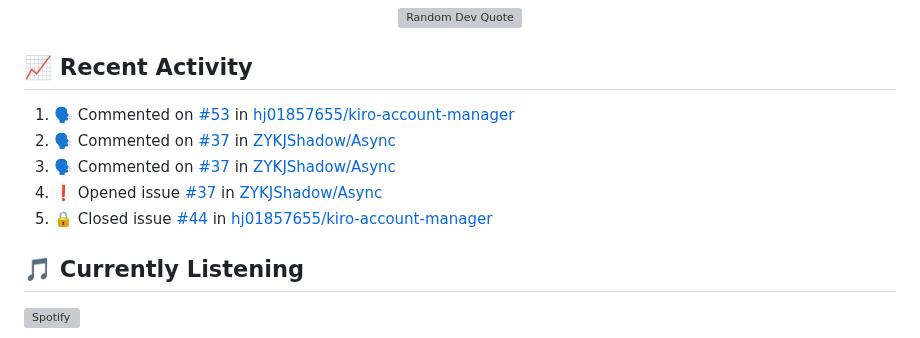
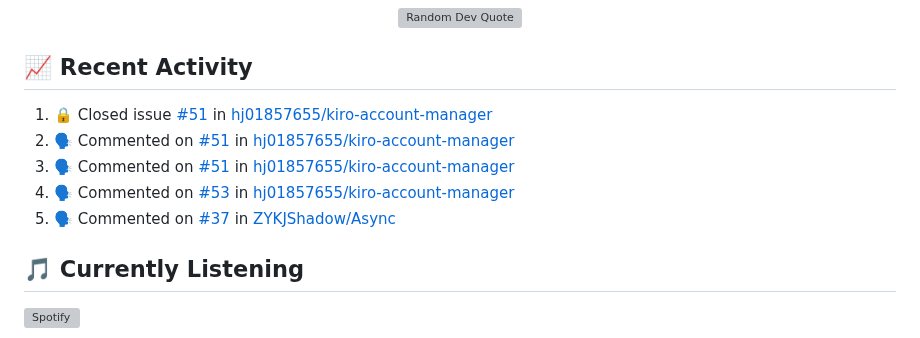
Before and after one commit to hj01857655/hj01857655, a Markdown page: README.md, the part around the change. Drawn GitHub-style; grey boxes are pictures that could not be loaded.

Commit message:
⚡ Update README with recent activity

```diff
--- a/README.md
+++ b/README.md
@@ -216,11 +216,11 @@ graph LR
 ## 📈 Recent Activity
 
 <!--START_SECTION:activity-->
-1. 🗣 Commented on [#53](https://github.com/hj01857655/kiro-account-manager/issues/53#issuecomment-4288157800) in [hj01857655/kiro-account-manager](https://github.com/hj01857655/kiro-account-manager)
-2. 🗣 Commented on [#37](https://github.com/ZYKJShadow/Async/issues/37#issuecomment-4275102642) in [ZYKJShadow/Async](https://github.com/ZYKJShadow/Async)
-3. 🗣 Commented on [#37](https://github.com/ZYKJShadow/Async/issues/37#issuecomment-4275078086) in [ZYKJShadow/Async](https://github.com/ZYKJShadow/Async)
-4. ❗ Opened issue [#37](https://github.com/ZYKJShadow/Async/issues/37) in [ZYKJShadow/Async](https://github.com/ZYKJShadow/Async)
-5. 🔒 Closed issue [#44](https://github.com/hj01857655/kiro-account-manager/issues/44) in [hj01857655/kiro-account-manager](https://github.com/hj01857655/kiro-account-manager)
+1. 🔒 Closed issue [#51](https://github.com/hj01857655/kiro-account-manager/issues/51) in [hj01857655/kiro-account-manager](https://github.com/hj01857655/kiro-account-manager)
+2. 🗣 Commented on [#51](https://github.com/hj01857655/kiro-account-manager/issues/51#issuecomment-4318493175) in [hj01857655/kiro-account-manager](https://github.com/hj01857655/kiro-account-manager)
+3. 🗣 Commented on [#51](https://github.com/hj01857655/kiro-account-manager/issues/51#issuecomment-4318493130) in [hj01857655/kiro-account-manager](https://github.com/hj01857655/kiro-account-manager)
+4. 🗣 Commented on [#53](https://github.com/hj01857655/kiro-account-manager/issues/53#issuecomment-4288157800) in [hj01857655/kiro-account-manager](https://github.com/hj01857655/kiro-account-manager)
+5. 🗣 Commented on [#37](https://github.com/ZYKJShadow/Async/issues/37#issuecomment-4275102642) in [ZYKJShadow/Async](https://github.com/ZYKJShadow/Async)
 <!--END_SECTION:activity-->
 
 ## 🎵 Currently Listening
```
